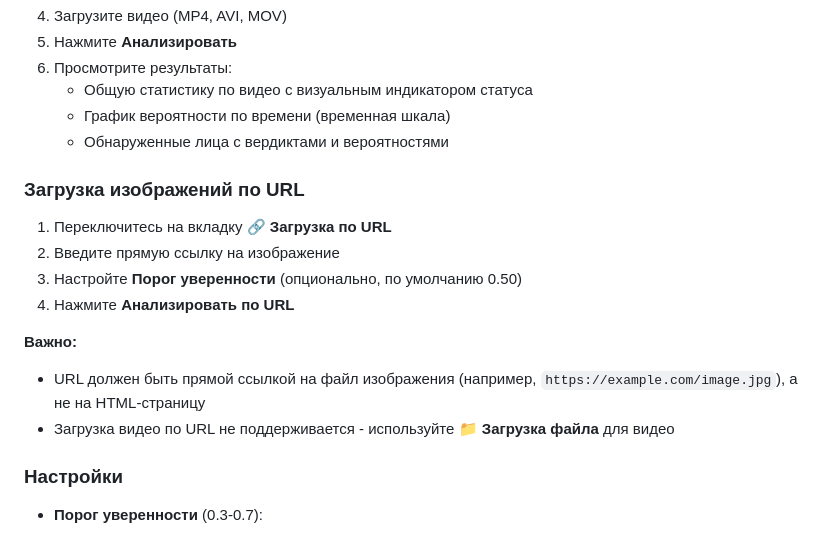
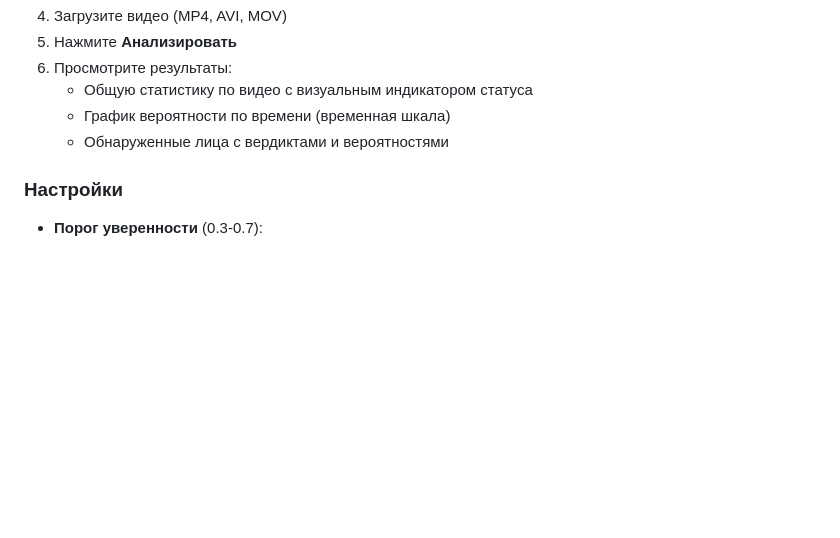
Before and after one commit to k0rshz/deepfake-detection, a Markdown page: README.md, the part around the change. Drawn GitHub-style; blank space fills up the shorter version.

```diff
--- a/README.md
+++ b/README.md
@@ -149,17 +149,6 @@ deepfake_detection/
    - График вероятности по времени (временная шкала)
    - Обнаруженные лица с вердиктами и вероятностями
 
-### Загрузка изображений по URL
-
-1. Переключитесь на вкладку **🔗 Загрузка по URL**
-2. Введите прямую ссылку на изображение
-3. Настройте **Порог уверенности** (опционально, по умолчанию 0.50)
-4. Нажмите **Анализировать по URL**
-
-**Важно:**
-- URL должен быть прямой ссылкой на файл изображения (например, `https://example.com/image.jpg`), а не на HTML-страницу
-- Загрузка видео по URL не поддерживается - используйте **📁 Загрузка файла** для видео
-
 ### Настройки
 
 - **Порог уверенности** (0.3-0.7):
```
